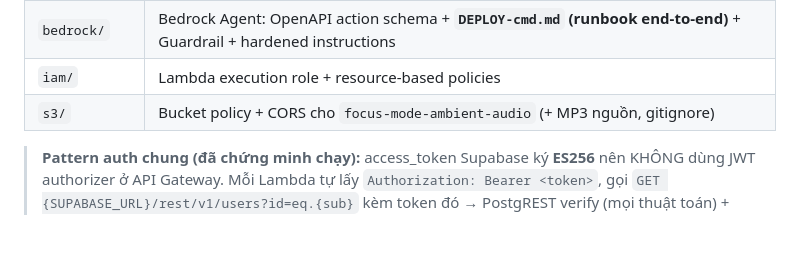
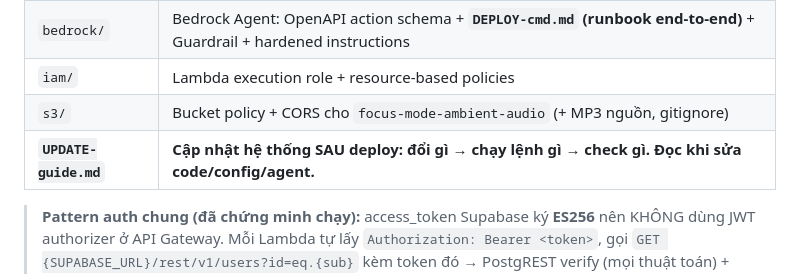
Before and after one commit to AlecVOV/fcaj_chilonthon_internship_2026, a Markdown page: code/aws/README.md, the part around the change. Rendered like a GitHub page; blank space fills up the shorter version.

```diff
--- a/code/aws/README.md
+++ b/code/aws/README.md
@@ -13,6 +13,7 @@ Lambda functions, API Gateway config, Bedrock Agent setup, and IAM policies.
 | `bedrock/` | Bedrock Agent: OpenAPI action schema + **`DEPLOY-cmd.md` (runbook end-to-end)** + Guardrail + hardened instructions |
 | `iam/` | Lambda execution role + resource-based policies |
 | `s3/` | Bucket policy + CORS cho `focus-mode-ambient-audio` (+ MP3 nguồn, gitignore) |
+| **`UPDATE-guide.md`** | **Cập nhật hệ thống SAU deploy: đổi gì → chạy lệnh gì → check gì. Đọc khi sửa code/config/agent.** |
 
 > **Pattern auth chung (đã chứng minh chạy):** access_token Supabase ký **ES256** nên KHÔNG
 > dùng JWT authorizer ở API Gateway. Mỗi Lambda tự lấy `Authorization: Bearer <token>`, gọi
```
Also changed, not shown: code/aws/UPDATE-guide.md (added, +174 -0 lines).
